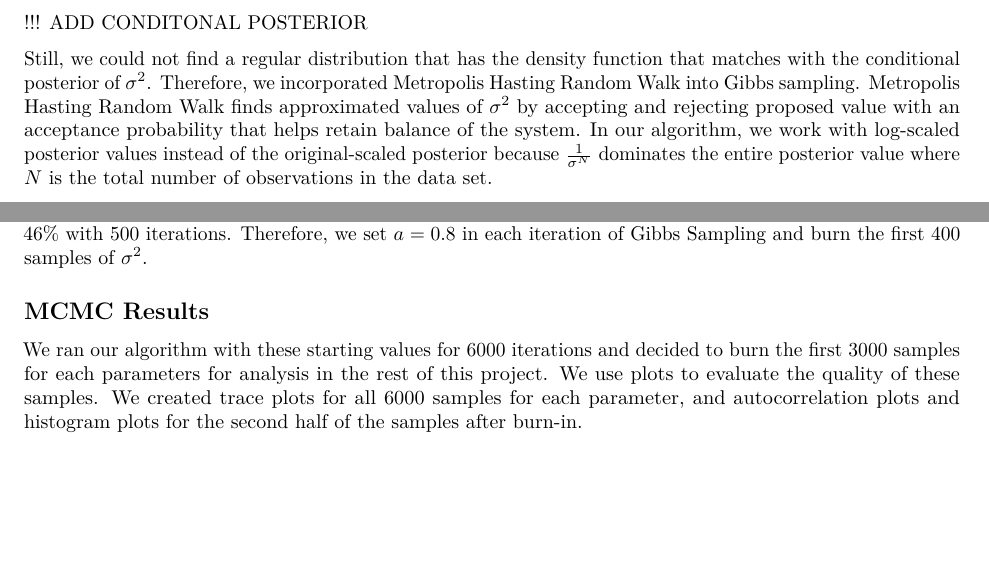
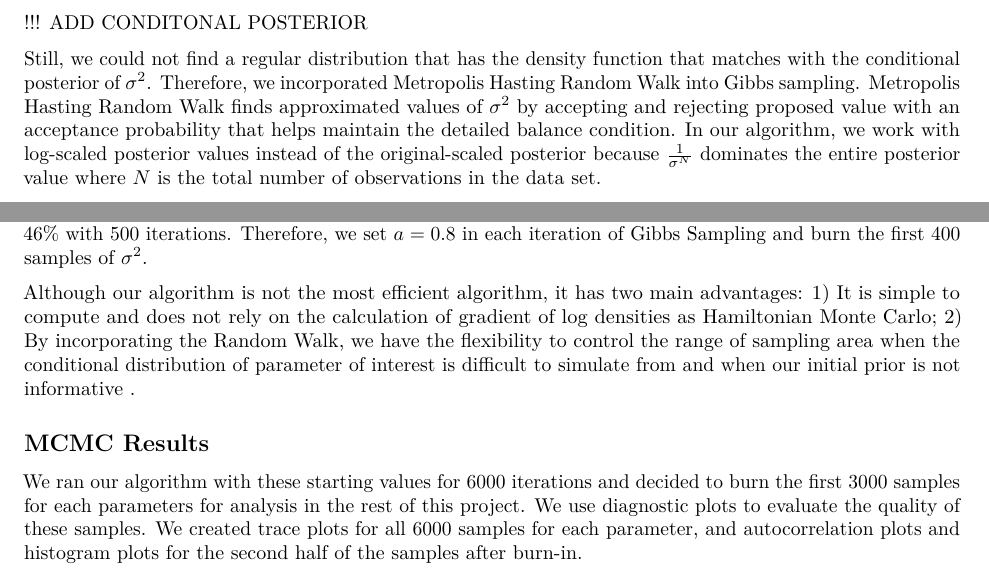
Before and after one commit to Serena-Wang/p8160_project3, an R Markdown document (task5 report.Rmd): two parts of pages 2 and 4 of 6, joined at a grey line, cut so that both start at the same text, the shorter picture padded with empty space. Rendered offline with R 4.5, knitr and Pandoc, then LaTeX, with nearby package versions.

Commit message:
update mcmc

```diff
--- a/task5 report.Rmd
+++ b/task5 report.Rmd
@@ -54,7 +54,7 @@ In our case, conditional posteriors are more manageable than the joint posterior
 
 !!! ADD CONDITONAL POSTERIOR
 
-Still, we could not find a regular distribution that has the density function that matches with the conditional posterior of $\sigma^2$. Therefore, we incorporated Metropolis Hasting Random Walk into Gibbs sampling. Metropolis Hasting Random Walk finds approximated values of $\sigma^2$ by accepting and rejecting proposed value with an acceptance probability that helps retain balance of the system. In our algorithm, we work with log-scaled posterior values instead of the original-scaled posterior because $\frac{1}{\sigma^N}$ dominates the entire posterior value where $N$ is the total number of observations in the data set.
+Still, we could not find a regular distribution that has the density function that matches with the conditional posterior of $\sigma^2$. Therefore, we incorporated Metropolis Hasting Random Walk into Gibbs sampling. Metropolis Hasting Random Walk finds approximated values of $\sigma^2$ by accepting and rejecting proposed value with an acceptance probability that helps maintain the detailed balance condition. In our algorithm, we work with log-scaled posterior values instead of the original-scaled posterior because $\frac{1}{\sigma^N}$ dominates the entire posterior value where $N$ is the total number of observations in the data set.
 
 In our investigation of hurricane wind speed, we used Gibbs sampling and Metropolis Hasting Random Walk as the following:
 
@@ -89,9 +89,11 @@ kable(starting_val_df,
 
 With the stating values above, we assume that the true $\sigma^2$ will be around 27 and tried a few values for window size $a$. Finally, with $a = 0.8$, $\sigma^2$ samples converge pretty quickly and the acceptance rate is around 46% with 500 iterations. Therefore, we set $a = 0.8$ in each iteration of Gibbs Sampling and burn the first 400 samples of $\sigma^2$.
 
+Although our algorithm is not the most efficient algorithm, it has two main advantages: 1) It is simple to compute and does not rely on the calculation of gradient of log densities as Hamiltonian Monte Carlo; 2) By incorporating the Random Walk, we have the flexibility to control the range of sampling area when the conditional distribution of parameter of interest is difficult to simulate from and when our initial prior is not informative .
+
 ## MCMC Results
 
-We ran our algorithm with these starting values for 6000 iterations and decided to burn the first 3000 samples for each parameters for analysis in the rest of this project. We use plots to evaluate the quality of these samples. We created trace plots for all 6000 samples for each parameter, and autocorrelation plots and histogram plots for the second half of the samples after burn-in.
+We ran our algorithm with these starting values for 6000 iterations and decided to burn the first 3000 samples for each parameters for analysis in the rest of this project. We use diagnostic plots to evaluate the quality of these samples. We created trace plots for all 6000 samples for each parameter, and autocorrelation plots and histogram plots for the second half of the samples after burn-in.
 
 # Results
 ## Seasonal Analysis
```
Also changed, not shown: task5-report.pdf.
